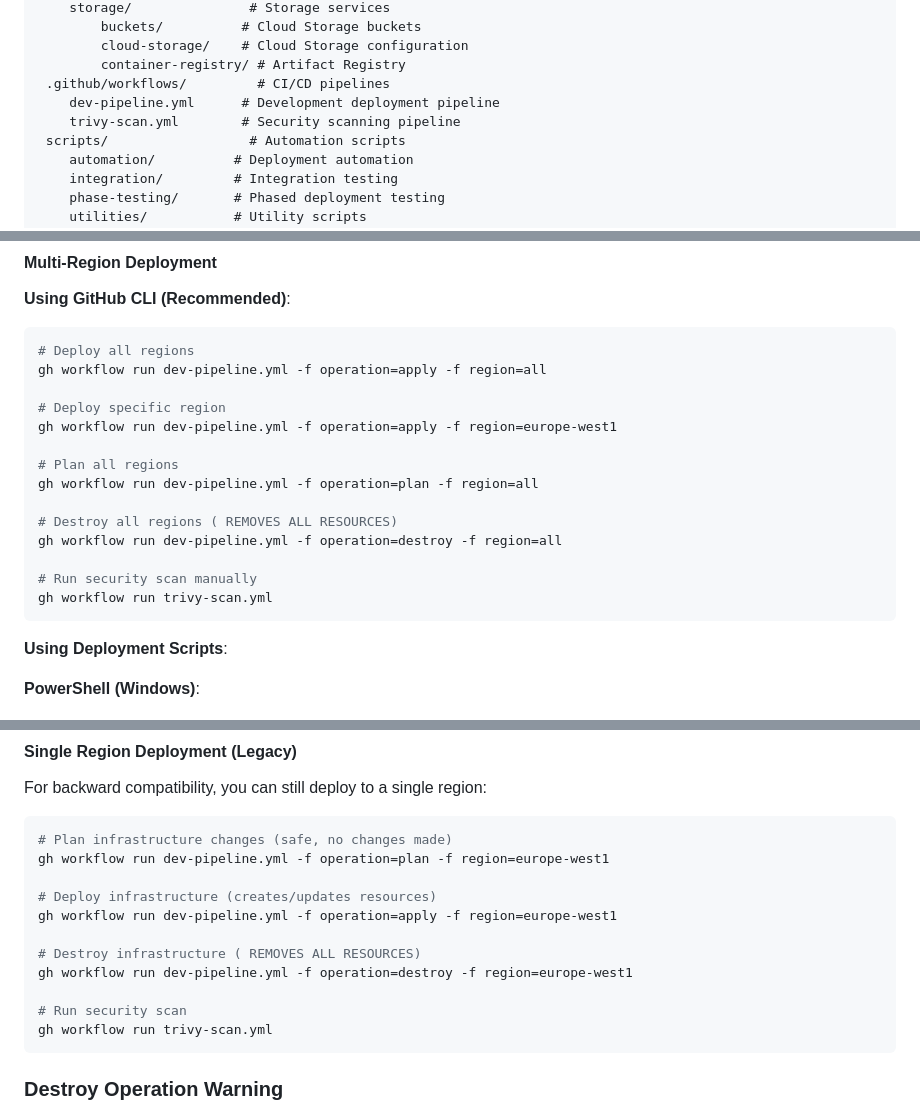
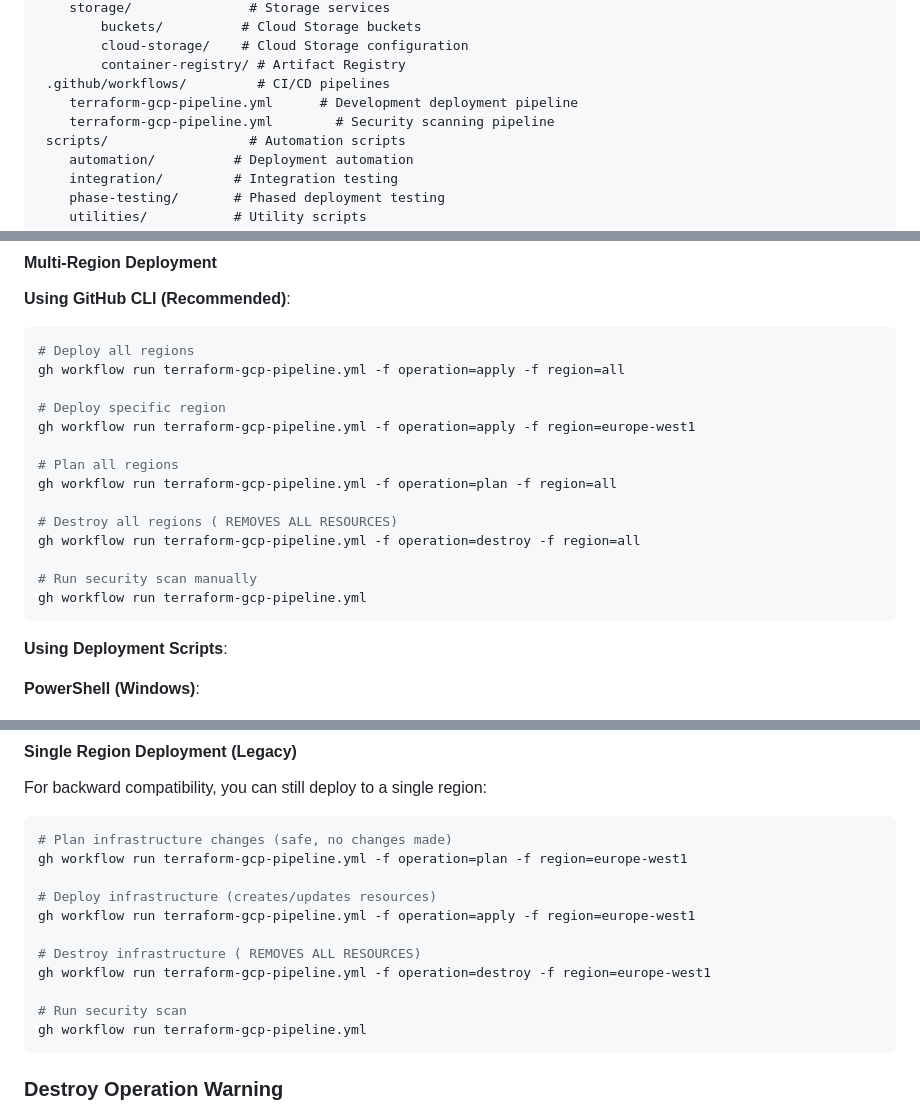
Before and after one commit to catherinevee/terraform-gcp, a Markdown page: README.md, 3 parts joined by grey strips. GitHub-like rendering.

Commit message:
Update README: Remove outdated badges and fix workflow references

````diff
--- a/README.md
+++ b/README.md
@@ -138,8 +138,8 @@ terraform-gcp/
         cloud-storage/    # Cloud Storage configuration
         container-registry/ # Artifact Registry
  .github/workflows/         # CI/CD pipelines
-    dev-pipeline.yml      # Development deployment pipeline
-    trivy-scan.yml        # Security scanning pipeline
+    terraform-gcp-pipeline.yml      # Development deployment pipeline
+    terraform-gcp-pipeline.yml        # Security scanning pipeline
  scripts/                  # Automation scripts
     automation/          # Deployment automation
     integration/         # Integration testing
@@ -295,19 +295,19 @@ The project includes two active CI/CD workflows:
 **Using GitHub CLI (Recommended)**:
 ```bash
 # Deploy all regions
-gh workflow run dev-pipeline.yml -f operation=apply -f region=all
+gh workflow run terraform-gcp-pipeline.yml -f operation=apply -f region=all
 
 # Deploy specific region
-gh workflow run dev-pipeline.yml -f operation=apply -f region=europe-west1
+gh workflow run terraform-gcp-pipeline.yml -f operation=apply -f region=europe-west1
 
 # Plan all regions
-gh workflow run dev-pipeline.yml -f operation=plan -f region=all
+gh workflow run terraform-gcp-pipeline.yml -f operation=plan -f region=all
 
 # Destroy all regions ( REMOVES ALL RESOURCES)
-gh workflow run dev-pipeline.yml -f operation=destroy -f region=all
+gh workflow run terraform-gcp-pipeline.yml -f operation=destroy -f region=all
 
 # Run security scan manually
-gh workflow run trivy-scan.yml
+gh workflow run terraform-gcp-pipeline.yml
 ```
 
 **Using Deployment Scripts**:
@@ -342,16 +342,16 @@ For backward compatibility, you can still deploy to a single region:
 
 ```bash
 # Plan infrastructure changes (safe, no changes made)
-gh workflow run dev-pipeline.yml -f operation=plan -f region=europe-west1
+gh workflow run terraform-gcp-pipeline.yml -f operation=plan -f region=europe-west1
 
 # Deploy infrastructure (creates/updates resources)
-gh workflow run dev-pipeline.yml -f operation=apply -f region=europe-west1
+gh workflow run terraform-gcp-pipeline.yml -f operation=apply -f region=europe-west1
 
 # Destroy infrastructure ( REMOVES ALL RESOURCES)
-gh workflow run dev-pipeline.yml -f operation=destroy -f region=europe-west1
+gh workflow run terraform-gcp-pipeline.yml -f operation=destroy -f region=europe-west1
 
 # Run security scan
-gh workflow run trivy-scan.yml
+gh workflow run terraform-gcp-pipeline.yml
 ```
 
 ###  Destroy Operation Warning
````
Also changed, not shown: other parts of README.md (+4 -4 lines).
